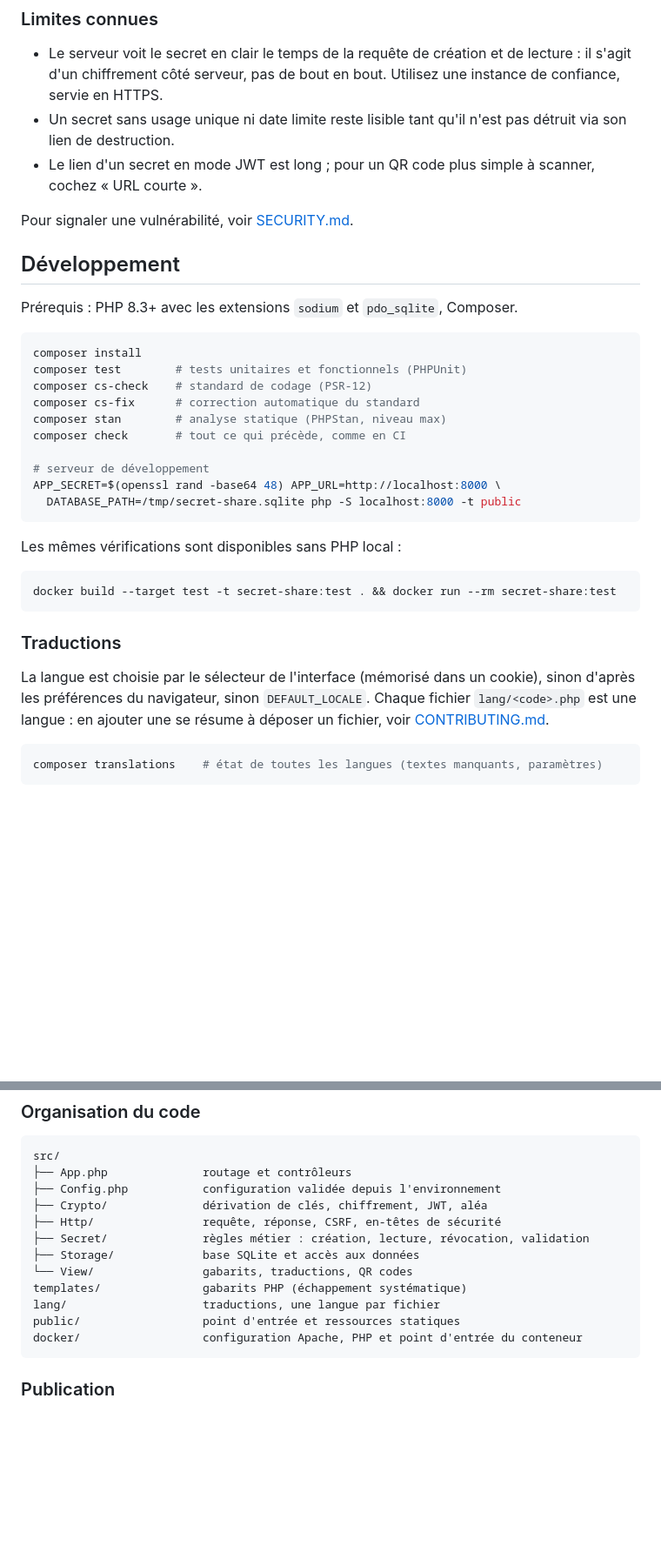
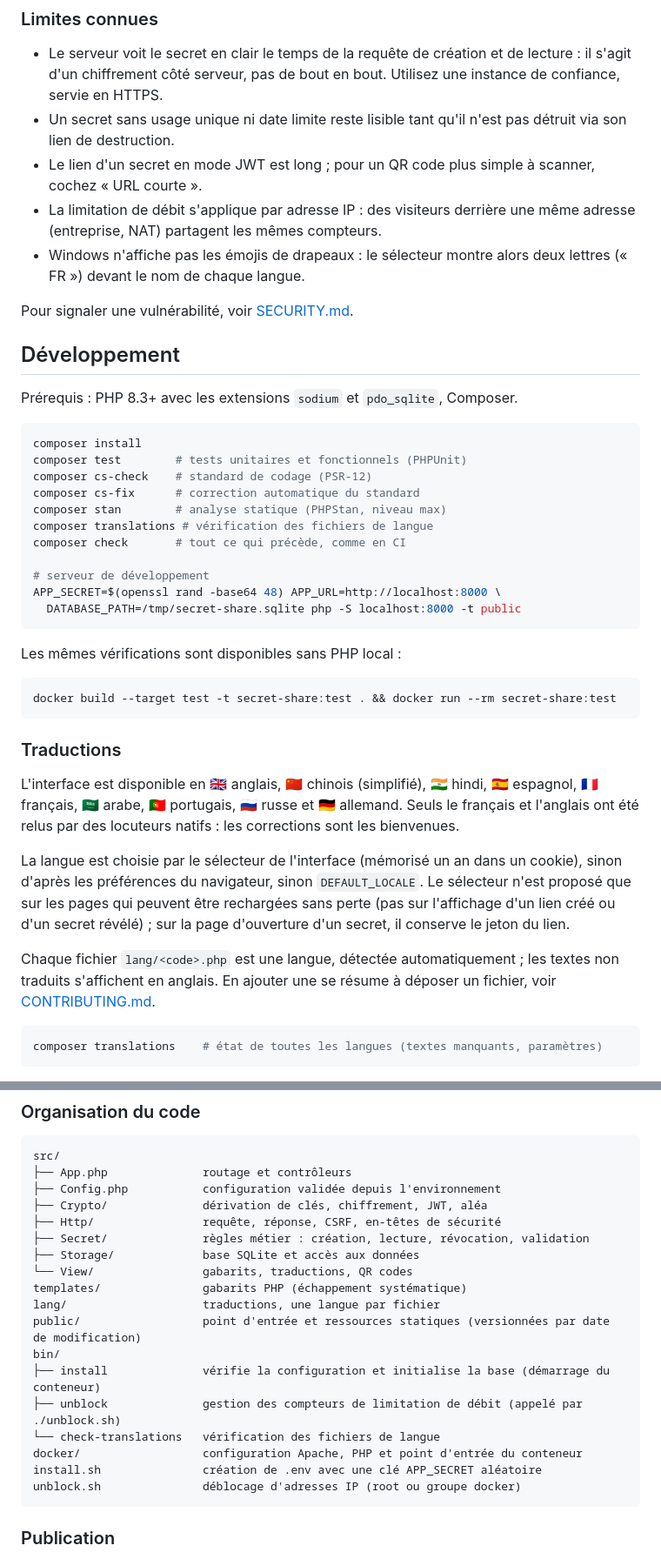
Before and after one commit to ludeus/secret-share, a Markdown page: README.md, 2 parts joined by grey strips. Shown at 87% size. GitHub-like rendering; blank space fills up the shorter version.

````diff
--- a/README.md
+++ b/README.md
@@ -225,6 +242,10 @@ Listen 127.0.0.1:8766
   son lien de destruction.
 - Le lien d'un secret en mode JWT est long ; pour un QR code plus simple à scanner, cochez
   « URL courte ».
+- La limitation de débit s'applique par adresse IP : des visiteurs derrière une même adresse
+  (entreprise, NAT) partagent les mêmes compteurs.
+- Windows n'affiche pas les émojis de drapeaux : le sélecteur montre alors deux lettres
+  (« FR ») devant le nom de chaque langue.
 
 Pour signaler une vulnérabilité, voir [SECURITY.md](SECURITY.md).
 
@@ -238,6 +259,7 @@ composer test        # tests unitaires et fonctionnels (PHPUnit)
 composer cs-check    # standard de codage (PSR-12)
 composer cs-fix      # correction automatique du standard
 composer stan        # analyse statique (PHPStan, niveau max)
+composer translations # vérification des fichiers de langue
 composer check       # tout ce qui précède, comme en CI
 
 # serveur de développement
@@ -253,9 +275,18 @@ docker build --target test -t secret-share:test . && docker run --rm secret-shar
 
 ### Traductions
 
-La langue est choisie par le sélecteur de l'interface (mémorisé dans un cookie), sinon d'après
-les préférences du navigateur, sinon `DEFAULT_LOCALE`. Chaque fichier `lang/<code>.php` est une
-langue : en ajouter une se résume à déposer un fichier, voir [CONTRIBUTING.md](CONTRIBUTING.md).
+L'interface est disponible en 🇬🇧 anglais, 🇨🇳 chinois (simplifié), 🇮🇳 hindi, 🇪🇸 espagnol,
+🇫🇷 français, 🇸🇦 arabe, 🇵🇹 portugais, 🇷🇺 russe et 🇩🇪 allemand. Seuls le français et
+l'anglais ont été relus par des locuteurs natifs : les corrections sont les bienvenues.
+
+La langue est choisie par le sélecteur de l'interface (mémorisé un an dans un cookie), sinon
+d'après les préférences du navigateur, sinon `DEFAULT_LOCALE`. Le sélecteur n'est proposé que
+sur les pages qui peuvent être rechargées sans perte (pas sur l'affichage d'un lien créé ou
+d'un secret révélé) ; sur la page d'ouverture d'un secret, il conserve le jeton du lien.
+
+Chaque fichier `lang/<code>.php` est une langue, détectée automatiquement ; les textes non
+traduits s'affichent en anglais. En ajouter une se résume à déposer un fichier, voir
+[CONTRIBUTING.md](CONTRIBUTING.md).
 
 ```bash
 composer translations    # état de toutes les langues (textes manquants, paramètres)
@@ -274,8 +305,14 @@ src/
 └── View/                gabarits, traductions, QR codes
 templates/               gabarits PHP (échappement systématique)
 lang/                    traductions, une langue par fichier
-public/                  point d'entrée et ressources statiques
+public/                  point d'entrée et ressources statiques (versionnées par date de modification)
+bin/
+├── install              vérifie la configuration et initialise la base (démarrage du conteneur)
+├── unblock              gestion des compteurs de limitation de débit (appelé par ./unblock.sh)
+└── check-translations   vérification des fichiers de langue
 docker/                  configuration Apache, PHP et point d'entrée du conteneur
+install.sh               création de .env avec une clé APP_SECRET aléatoire
+unblock.sh               déblocage d'adresses IP (root ou groupe docker)
 ```
 
 ### Publication
````
Also changed, not shown: other parts of README.md (+18 -1 lines), CHANGELOG.md (+5 -0 lines), docs/screenshot.png.
